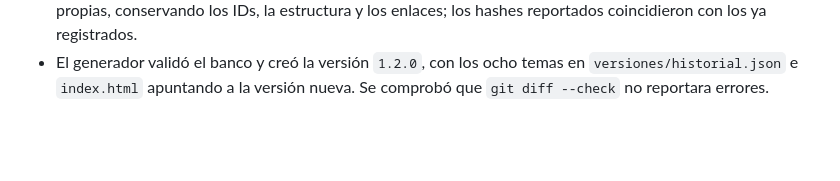
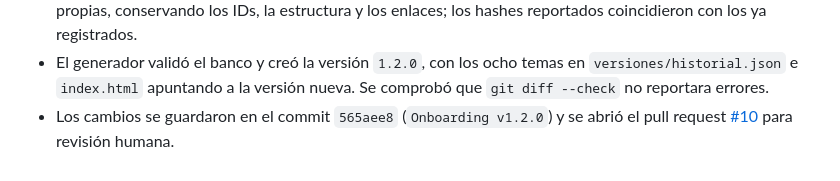
Before and after one commit to mych21/1FIS0302-PC-FNAL, a Markdown page: docs/bitacora-copilot.md, the part around the change. Drawn GitHub-style; blank space fills up the shorter version.

Commit message:
docs: registrar pull request v1.2.0
Co-authored-by: Copilot App <223556219+Copilot@users.noreply.github.com>

```diff
--- a/docs/bitacora-copilot.md
+++ b/docs/bitacora-copilot.md
@@ -90,3 +90,4 @@ Registro cronológico de las solicitudes y del trabajo realizado para este proye
 - El usuario aclaró que cada solicitud exacta “Actualizar onboarding” debe crear una versión nueva aunque no haya cambios en las páginas fuente. Se actualizó el README y las instrucciones del agente para que esa petición ejecute `node agente/actualizar.js --forzar todos` y regenere los ocho temas; la regla general de no crear versiones sin cambios conserva esta excepción explícita.
 - En una nueva solicitud “Actualizar onboarding” se forzó la revisión de los ocho temas y se consultaron sus URL autorizadas del Handbook. Se reescribieron las ocho diapositivas y las 32 preguntas con palabras propias, conservando los IDs, la estructura y los enlaces; los hashes reportados coincidieron con los ya registrados.
 - El generador validó el banco y creó la versión `1.2.0`, con los ocho temas en `versiones/historial.json` e `index.html` apuntando a la versión nueva. Se comprobó que `git diff --check` no reportara errores.
+- Los cambios se guardaron en el commit `565aee8` (`Onboarding v1.2.0`) y se abrió el pull request [#10](https://github.com/mych21/1FIS0302-PC-FNAL/pull/10) para revisión humana.
```
